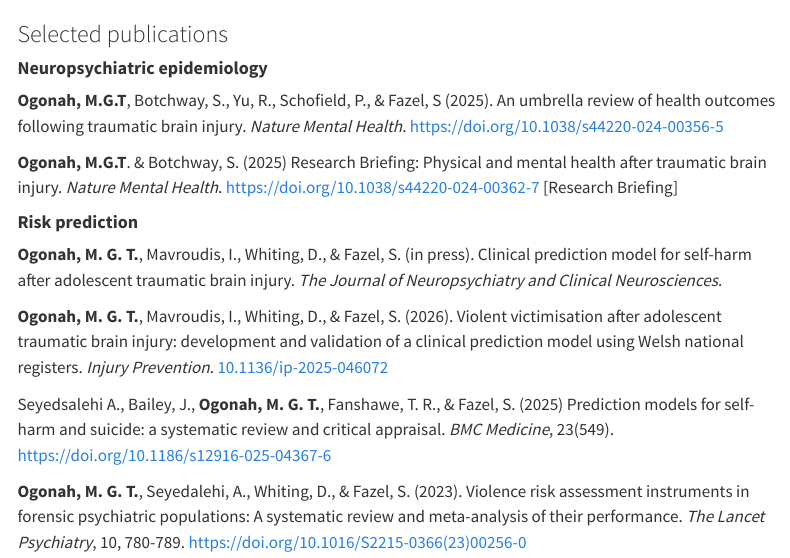
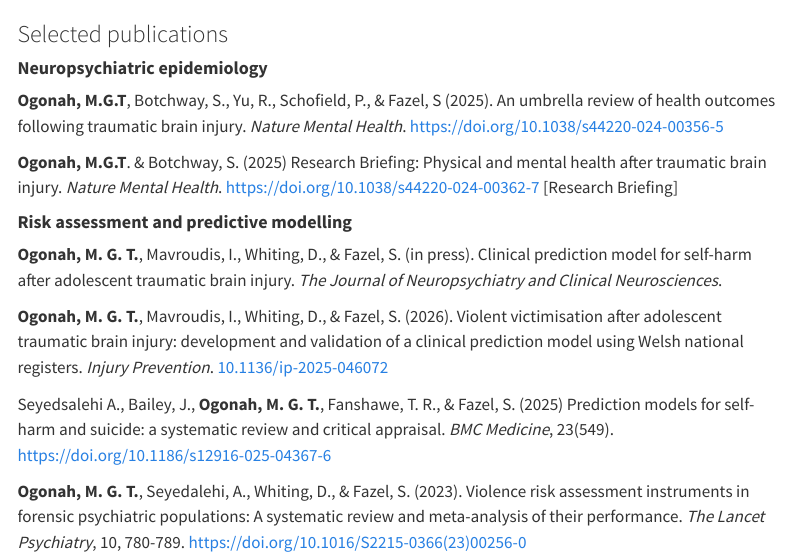
Before and after one commit to mayaogonah/mayaogonah.github.io, a Quarto document (research.qmd): the page in a window 1100 px wide, from its top. Rendered offline with R 4.5, knitr and Pandoc in place of Quarto, with nearby package versions; a font, style sheet, LaTeX package, included part or bibliography that could not be used is replaced or left out; menus at the side of the page are left out.

```diff
--- a/research.qmd
+++ b/research.qmd
@@ -15,7 +15,8 @@
 
 **Ogonah, M.G.T**. & Botchway, S. (2025) Research Briefing: Physical and mental health after traumatic brain injury. *Nature Mental Health*. [https://doi.org/10.1038/s44220-024-00362-7](https://doi.org/10.1038/s44220-024-00362-7) [Research Briefing]
 
-#### **Risk prediction**
+
+#### **Risk assessment and predictive modelling**
 
 **Ogonah, M. G. T.**, Mavroudis, I., Whiting, D., & Fazel, S. (in press). Clinical prediction model for self-harm after adolescent traumatic brain injury. *The Journal of Neuropsychiatry and Clinical Neurosciences*.
 
```
Also changed, not shown: talks.qmd (+1 -1 lines), .quarto/idx/research.qmd.json, .quarto/idx/talks.qmd.json, docs/search.json, research.qmd (1 more changed lines), 3 other files.
